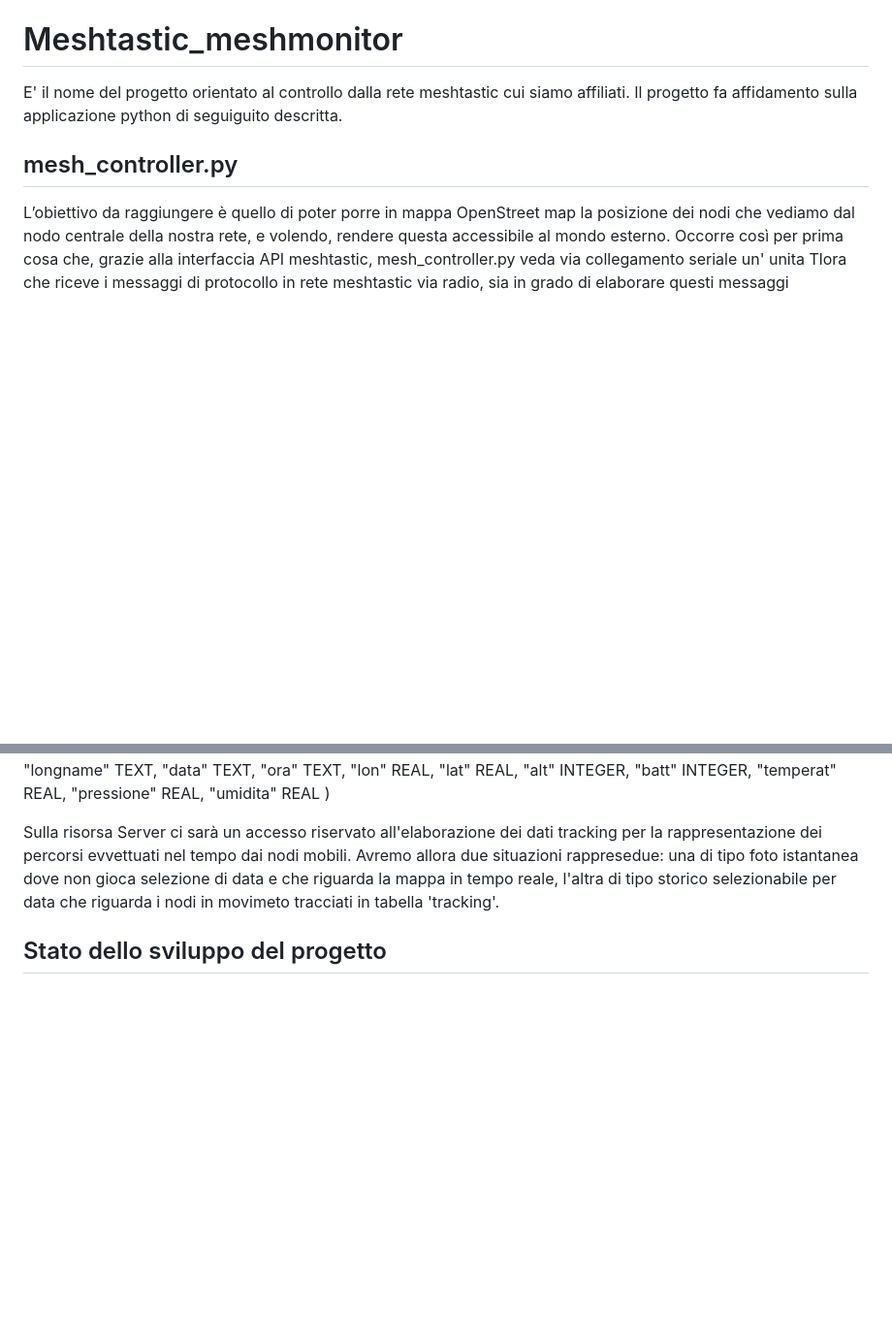
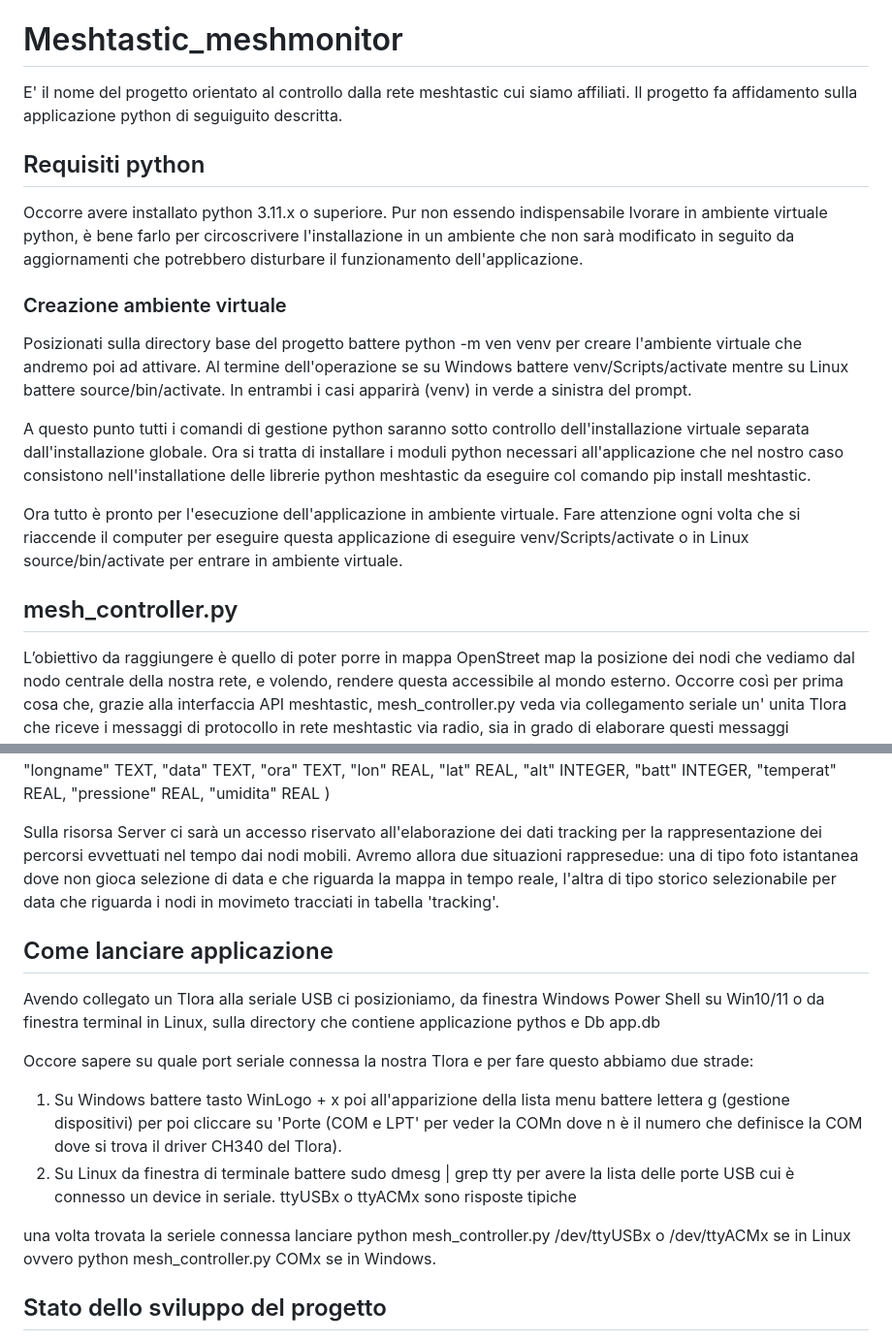
Before and after one commit to vinloren/meshtastic_meshmonitor, a Markdown page: README.md, 2 parts joined by grey strips. Shown: that part at 97% size. Rendered like a GitHub page; blank space fills up the shorter version.

Commit message:
aggiornato README.md

```diff
--- a/README.md
+++ b/README.md
@@ -1,6 +1,17 @@
 # Meshtastic_meshmonitor
 E' il nome del progetto orientato al controllo dalla rete meshtastic cui siamo affiliati.
 Il progetto fa affidamento sulla applicazione python di seguiguito descritta.
+
+## Requisiti python
+Occorre avere installato python 3.11.x o superiore. Pur non essendo indispensabile lvorare in ambiente virtuale python, è bene farlo per circoscrivere l'installazione in un ambiente che non sarà modificato in seguito da aggiornamenti che potrebbero disturbare il funzionamento dell'applicazione.
+
+### Creazione ambiente virtuale
+Posizionati sulla directory base del progetto battere python -m ven venv per creare l'ambiente virtuale che andremo poi ad attivare. Al termine dell'operazione se su Windows battere venv/Scripts/activate mentre su Linux battere source/bin/activate. In entrambi i casi apparirà (venv) in verde a sinistra del prompt.
+
+A questo punto tutti i comandi di gestione python saranno sotto controllo dell'installazione virtuale separata dall'installazione globale. Ora si tratta di installare i moduli python necessari all'applicazione che nel nostro caso consistono nell'installatione delle librerie python meshtastic da eseguire col comando pip install meshtastic.
+
+Ora tutto è pronto per l'esecuzione dell'applicazione in ambiente virtuale. Fare attenzione ogni volta che si riaccende il computer per eseguire questa applicazione di eseguire venv/Scripts/activate o in Linux source/bin/activate per entrare in ambiente virtuale.
+
 
 ## mesh_controller.py
 L’obiettivo da raggiungere è quello di poter porre in mappa OpenStreet map la posizione dei nodi che vediamo dal nodo centrale della nostra rete, e volendo, rendere questa accessibile al mondo esterno. Occorre così per prima cosa che, grazie alla
@@ -57,6 +68,17 @@ CREATE TABLE "tracking" (
 
 Sulla risorsa Server ci sarà un accesso riservato all'elaborazione dei dati tracking per la rappresentazione dei percorsi evvettuati nel tempo dai nodi mobili. Avremo allora due situazioni rappresedue: una di tipo foto istantanea dove non gioca selezione di data e che riguarda la mappa in tempo reale, l'altra di tipo storico selezionabile per data che riguarda i nodi in movimeto tracciati in tabella 'tracking'.
 
+## Come lanciare applicazione
+Avendo collegato un Tlora alla seriale USB ci posizioniamo, da finestra Windows Power Shell su Win10/11 o da finestra terminal in Linux, sulla directory che contiene applicazione pythos e Db app.db
+
+Occore sapere su quale port seriale  connessa la nostra Tlora e per fare questo abbiamo due strade:
+
+1. Su Windows battere tasto WinLogo + x poi all'apparizione della lista menu battere lettera g (gestione dispositivi) per poi cliccare su 'Porte (COM e LPT' per veder la COMn dove n è il numero che definisce la COM dove si trova il driver CH340 del Tlora).
+2. Su Linux da finestra di terminale battere sudo dmesg | grep tty per avere la lista delle porte USB cui è connesso un device in seriale. ttyUSBx o ttyACMx sono risposte tipiche
+
+una volta trovata la seriele connessa lanciare python mesh_controller.py /dev/ttyUSBx o /dev/ttyACMx se in Linux ovvero python mesh_controller.py COMx se in Windows.
+
+
 ## Stato dello sviluppo del progetto
 Alla data di oggi 16 Agosto 2025 mesh_controller.py è funzionante e pronto ad essere utilizzato in campo. Già ora semplicemente utilizzando indifferentemente su Win10/11 o su Linux DBbrowser for Sqlite (scaricabile gratuitamente per Windows e installabile via apt-get install su Linux) si può avere contezza di come gira il fumo rinfrescano la visione delle tabelle su menzionate attraverso di esso.
 
```
